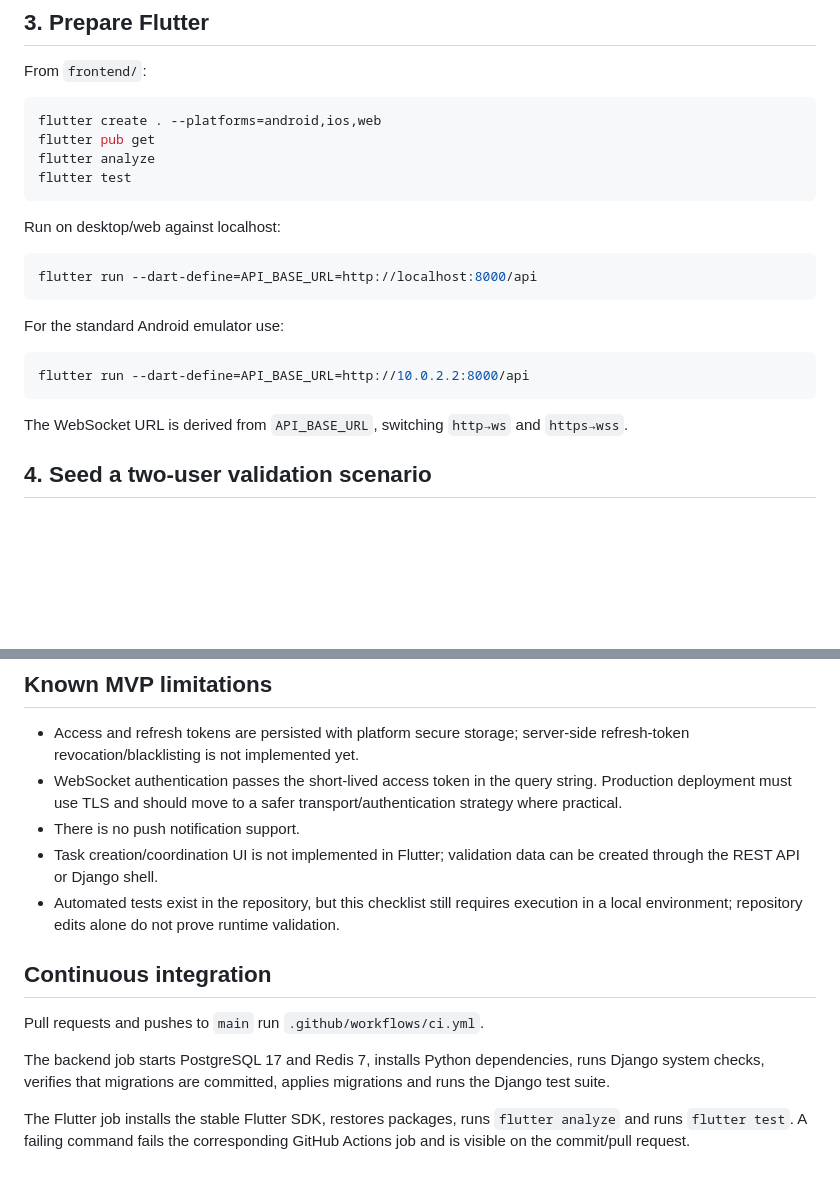
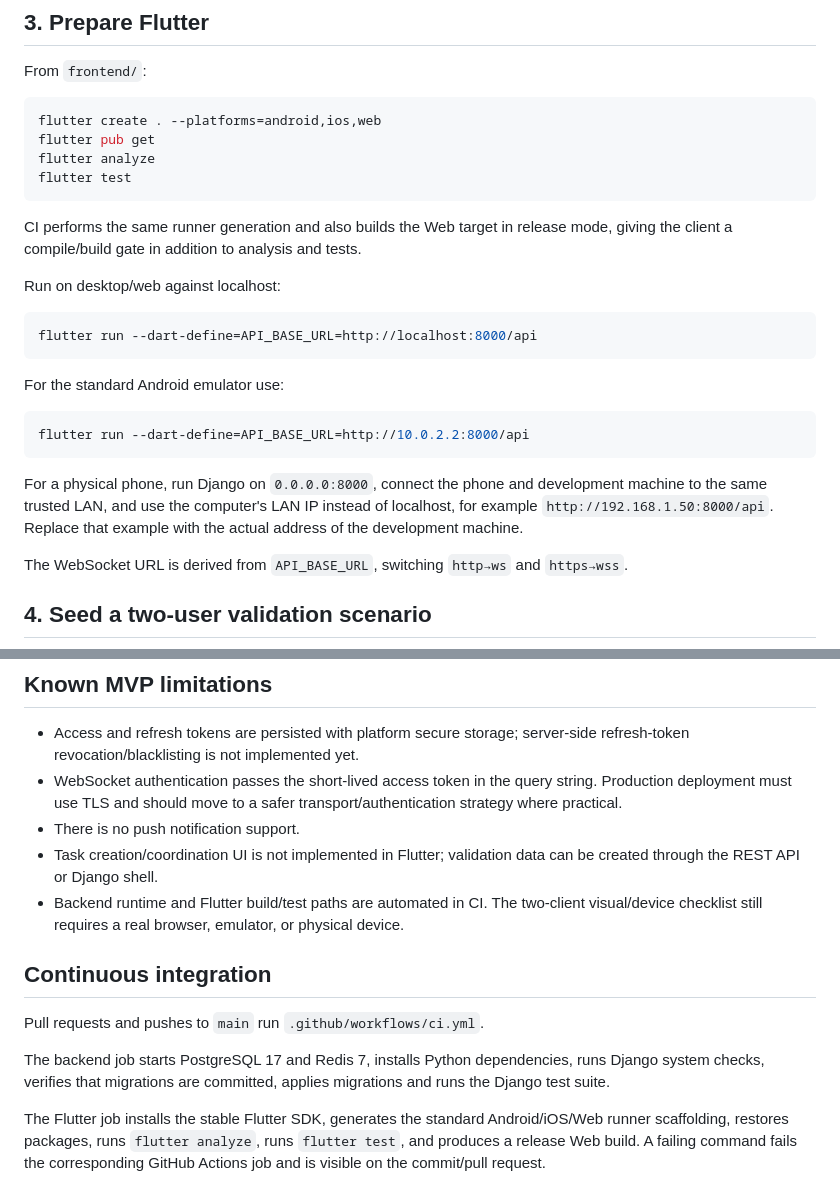
Before and after one commit to MirandaFrancoCBA/taskdev, a Markdown page: docs/DEVELOPMENT.md, 2 parts joined by grey strips. Rendered like a GitHub page; blank space fills up the shorter version.

Commit message:
docs(runtime): define final Flutter device smoke test

````diff
--- a/docs/DEVELOPMENT.md
+++ b/docs/DEVELOPMENT.md
@@ -43,6 +43,8 @@ flutter analyze
 flutter test
 ```
 
+CI performs the same runner generation and also builds the Web target in release mode, giving the client a compile/build gate in addition to analysis and tests.
+
 Run on desktop/web against localhost:
 
 ```bash
@@ -54,6 +56,8 @@ For the standard Android emulator use:
 ```bash
 flutter run --dart-define=API_BASE_URL=http://10.0.2.2:8000/api
 ```
+
+For a physical phone, run Django on `0.0.0.0:8000`, connect the phone and development machine to the same trusted LAN, and use the computer's LAN IP instead of localhost, for example `http://192.168.1.50:8000/api`. Replace that example with the actual address of the development machine.
 
 The WebSocket URL is derived from `API_BASE_URL`, switching `http→ws` and `https→wss`.
 
@@ -97,7 +101,7 @@ print("team", team.id, "coord", coord.id, "member", member.id)
 - WebSocket authentication passes the short-lived access token in the query string. Production deployment must use TLS and should move to a safer transport/authentication strategy where practical.
 - There is no push notification support.
 - Task creation/coordination UI is not implemented in Flutter; validation data can be created through the REST API or Django shell.
-- Automated tests exist in the repository, but this checklist still requires execution in a local environment; repository edits alone do not prove runtime validation.
+- Backend runtime and Flutter build/test paths are automated in CI. The two-client visual/device checklist still requires a real browser, emulator, or physical device.
 
 ## Continuous integration
 
@@ -105,4 +109,4 @@ Pull requests and pushes to `main` run `.github/workflows/ci.yml`.
 
 The backend job starts PostgreSQL 17 and Redis 7, installs Python dependencies, runs Django system checks, verifies that migrations are committed, applies migrations and runs the Django test suite.
 
-The Flutter job installs the stable Flutter SDK, restores packages, runs `flutter analyze` and runs `flutter test`. A failing command fails the corresponding GitHub Actions job and is visible on the commit/pull request.
+The Flutter job installs the stable Flutter SDK, generates the standard Android/iOS/Web runner scaffolding, restores packages, runs `flutter analyze`, runs `flutter test`, and produces a release Web build. A failing command fails the corresponding GitHub Actions job and is visible on the commit/pull request.
````
